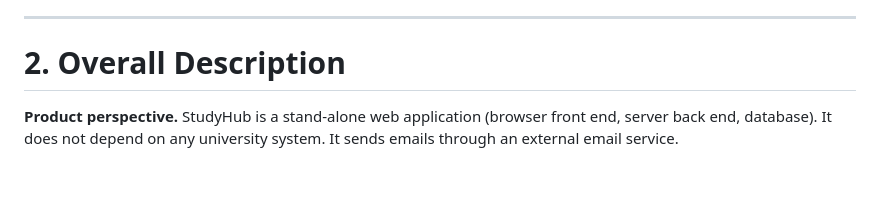
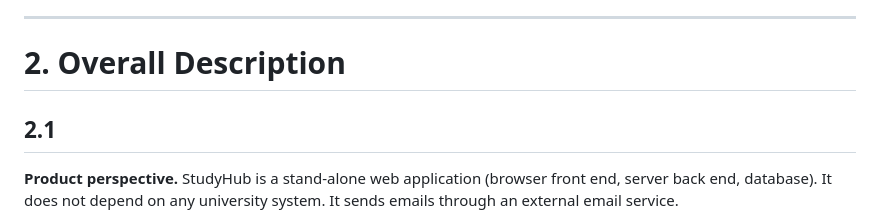
Before and after one commit to hysoergi1/StudyHub, a Markdown page: SRS.md, the part around one of its changes. GitHub-like rendering; blank space fills up the shorter version.

```diff
--- a/SRS.md
+++ b/SRS.md
@@ -57,7 +57,7 @@ Section 2 describes the product in general. Section 3 lists what the system must
 ---
 
 # 2\. Overall Description
-
+## 2.1
 **Product perspective.** StudyHub is a stand-alone web application (browser front end, server back end, database). It does not depend on any university system. It sends emails through an external email service.
 
 **Main functions.** Students can register and log in, add courses and deadlines, create study groups and invite others, assign tasks, see a dashboard of what is due, enter their availability to find meeting times, write shared notes, and get reminders by email.
```
Also changed, not shown: other parts of SRS.md (+2 -0 lines).
